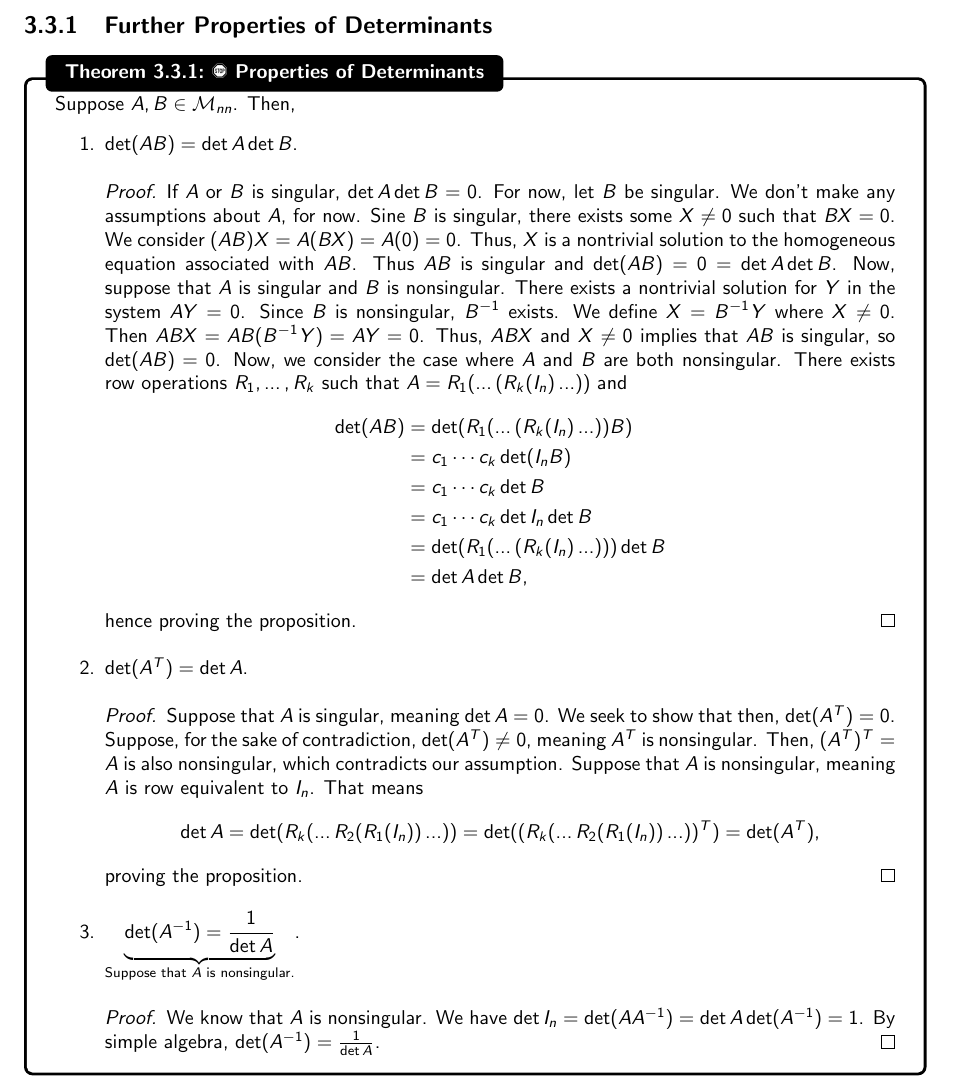
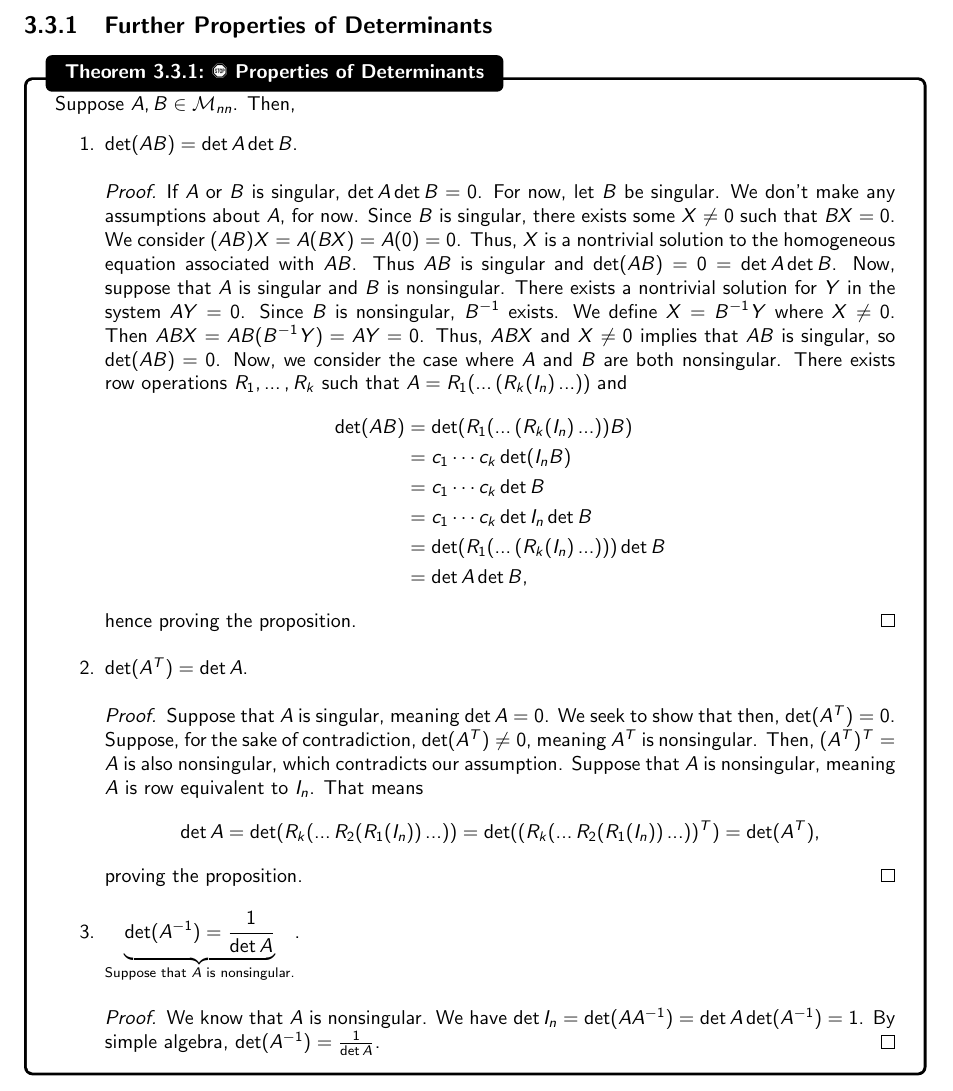
Before and after one commit to officialadithya/MATH-2135-Linear-Algebra-Notes, a LaTeX thesis (main.tex, which reads Chapters/determinantsAndEigenvalues.tex): part of page 58 of 88, cut so that both start at the same text. Compiled offline with pdfLaTeX.

Commit message:
Fixed minor typo.

```diff
--- a/Chapters/determinantsAndEigenvalues.tex
+++ b/Chapters/determinantsAndEigenvalues.tex
@@ -241,7 +241,7 @@
             \begin{enumerate}
                 \item \(\det (AB) = \det A\det B\).
                 \begin{proof}
-                    If \(A\) or \(B\) is singular, \(\det A\det B=0\). For now, let \(B\) be singular. We don't make any assumptions about \(A\), for now. Sine \(B\) is singular, there exists some \(X\neq0\) such that \(BX=0\). We consider \((AB)X=A(BX)=A(0)=0\). Thus, \(X\) is a nontrivial solution to the homogeneous equation associated with \(AB\). Thus \(AB\) is singular and \(\det (AB) = 0 = \det A\det B\). Now, suppose that \(A\) is singular and \(B\) is nonsingular. There exists a nontrivial solution for \(Y\) in the system \(AY=0\). Since \(B\) is nonsingular, \(B^{-1}\) exists. We define \(X=B^{-1}Y\) where \(X\neq0\). Then \(ABX=AB(B^{-1}Y)=AY=0\). Thus, \(ABX\) and \(X\neq 0\) implies that \(AB\) is singular, so \(\det (AB)=0\). Now, we consider the case where \(A\) and \(B\) are both nonsingular. There exists row operations \(R_1,\ldots,R_k\) such that \(A=R_1(\ldots(R_k(I_n)\ldots))\) and
+                    If \(A\) or \(B\) is singular, \(\det A\det B=0\). For now, let \(B\) be singular. We don't make any assumptions about \(A\), for now. Since \(B\) is singular, there exists some \(X\neq0\) such that \(BX=0\). We consider \((AB)X=A(BX)=A(0)=0\). Thus, \(X\) is a nontrivial solution to the homogeneous equation associated with \(AB\). Thus \(AB\) is singular and \(\det (AB) = 0 = \det A\det B\). Now, suppose that \(A\) is singular and \(B\) is nonsingular. There exists a nontrivial solution for \(Y\) in the system \(AY=0\). Since \(B\) is nonsingular, \(B^{-1}\) exists. We define \(X=B^{-1}Y\) where \(X\neq0\). Then \(ABX=AB(B^{-1}Y)=AY=0\). Thus, \(ABX\) and \(X\neq 0\) implies that \(AB\) is singular, so \(\det (AB)=0\). Now, we consider the case where \(A\) and \(B\) are both nonsingular. There exists row operations \(R_1,\ldots,R_k\) such that \(A=R_1(\ldots(R_k(I_n)\ldots))\) and
                     \begin{align*}
                         \det (AB)&=\det(R_1(\ldots(R_k(I_n)\ldots))B) \\
                         &=c_1\cdots c_k\det (I_nB) \\
```
Also changed, not shown: main.pdf.
